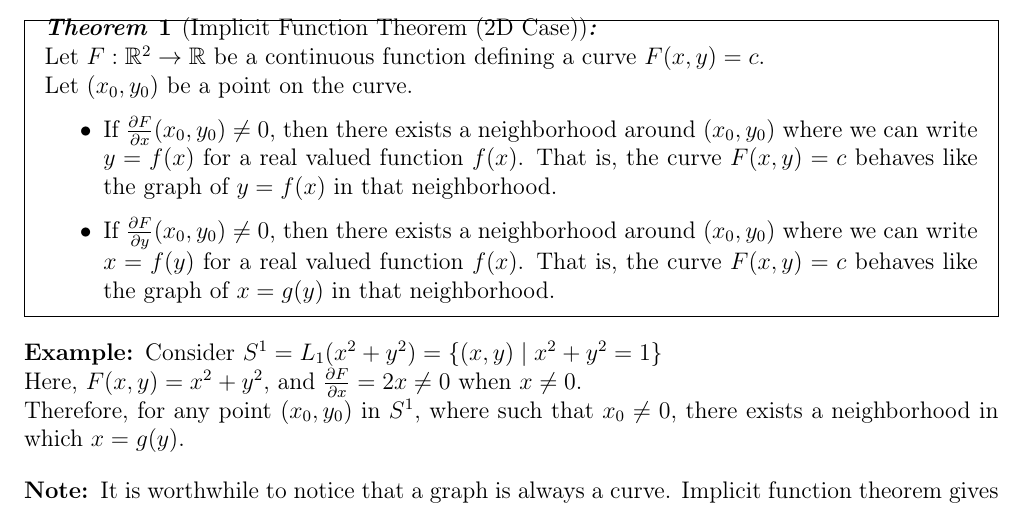
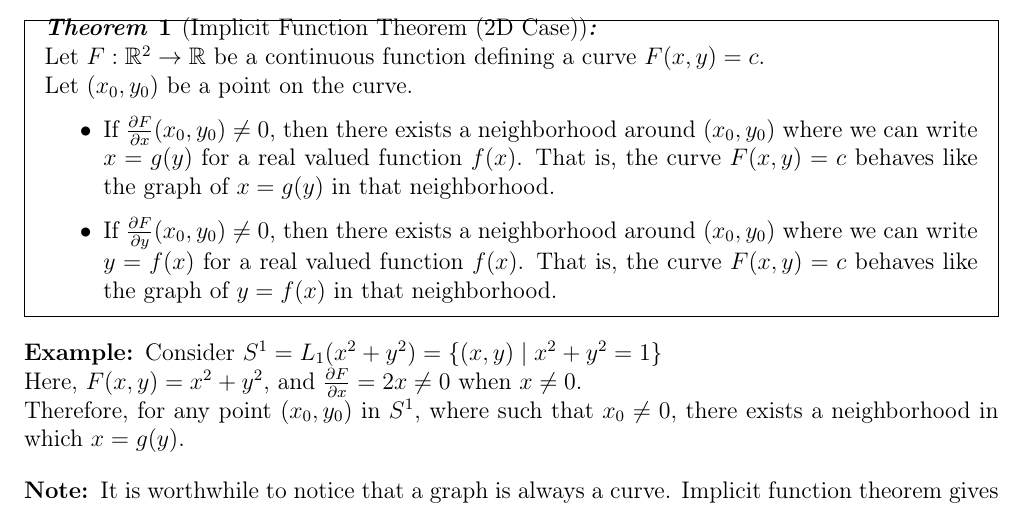
Before and after one commit to ojas-bhagavath/class-notes, a LaTeX document (MSM423 Differential Geometry/differential_geometry.tex, which reads MSM423 Differential Geometry/lec_01.tex): part of page 2 of 5, cut so that both start at the same text. Compiled offline with pdfLaTeX.

Commit message:
2024-01-12 10:10:57

```diff
--- a/MSM423 Differential Geometry/lec_01.tex
+++ b/MSM423 Differential Geometry/lec_01.tex
@@ -38,8 +38,8 @@
     Let $F:\mathbb{R}^2\to\mathbb{R}$ be a continuous function defining a curve $F(x,y)=c$.\\
     Let $(x_0,y_0)$ be a point on the curve.
     \begin{itemize}
-        \item If $\frac{\partial F}{\partial x}(x_0,y_0)\neq 0$, then there exists a neighborhood around $(x_0,y_0)$ where we can write $y=f(x)$ for a real valued function $f(x)$. That is, the curve $F(x,y)=c$ behaves like the graph of $y=f(x)$ in that neighborhood.
-        \item If $\frac{\partial F}{\partial y}(x_0,y_0)\neq 0$, then there exists a neighborhood around $(x_0,y_0)$ where we can write $x=f(y)$ for a real valued function $f(x)$. That is, the curve $F(x,y)=c$ behaves like the graph of $x=g(y)$ in that neighborhood.
+        \item If $\frac{\partial F}{\partial x}(x_0,y_0)\neq 0$, then there exists a neighborhood around $(x_0,y_0)$ where we can write $x=g(y)$ for a real valued function $f(x)$. That is, the curve $F(x,y)=c$ behaves like the graph of $x=g(y)$ in that neighborhood.
+        \item If $\frac{\partial F}{\partial y}(x_0,y_0)\neq 0$, then there exists a neighborhood around $(x_0,y_0)$ where we can write $y=f(x)$ for a real valued function $f(x)$. That is, the curve $F(x,y)=c$ behaves like the graph of $y=f(x)$ in that neighborhood.
     \end{itemize}
 \end{theorem}
 \vspace{0.4cm}
```
Also changed, not shown: MSM423 Differential Geometry/differential_geometry.pdf.
